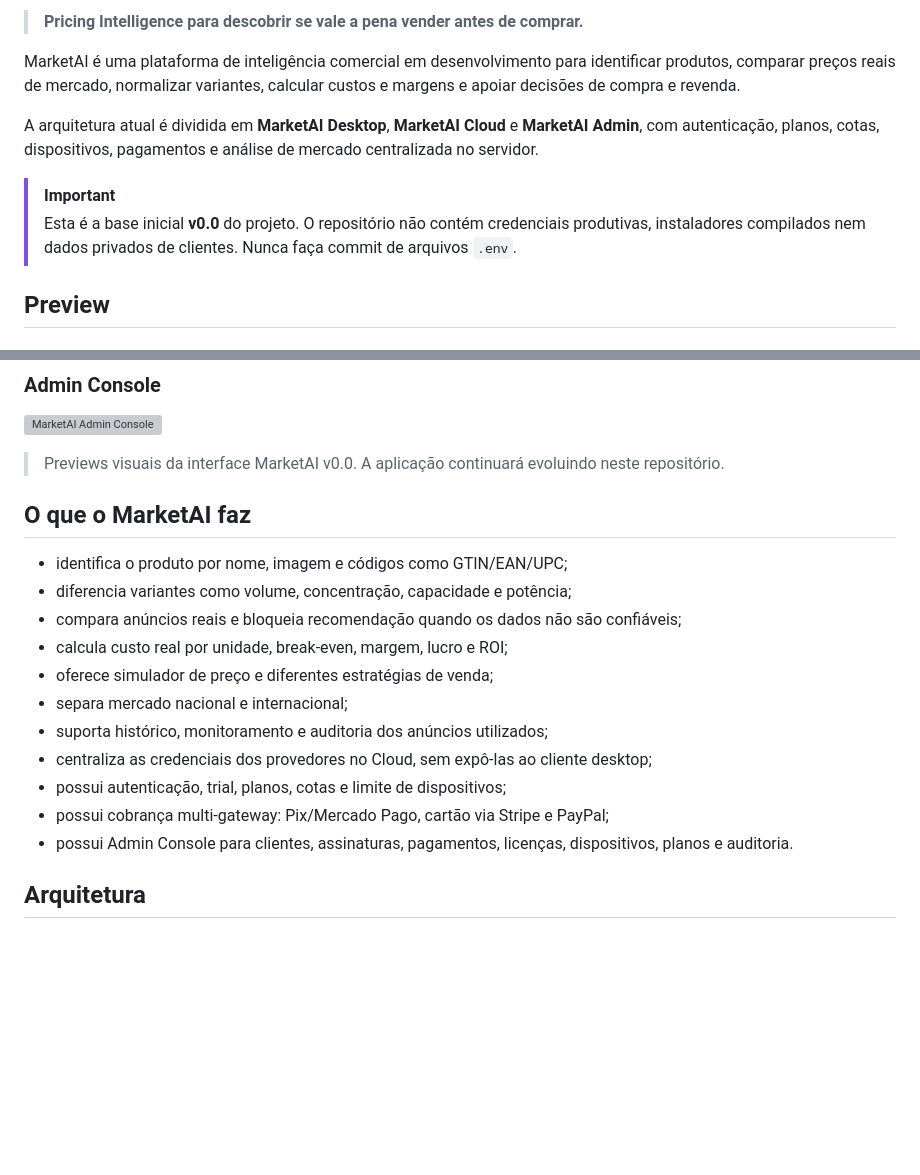
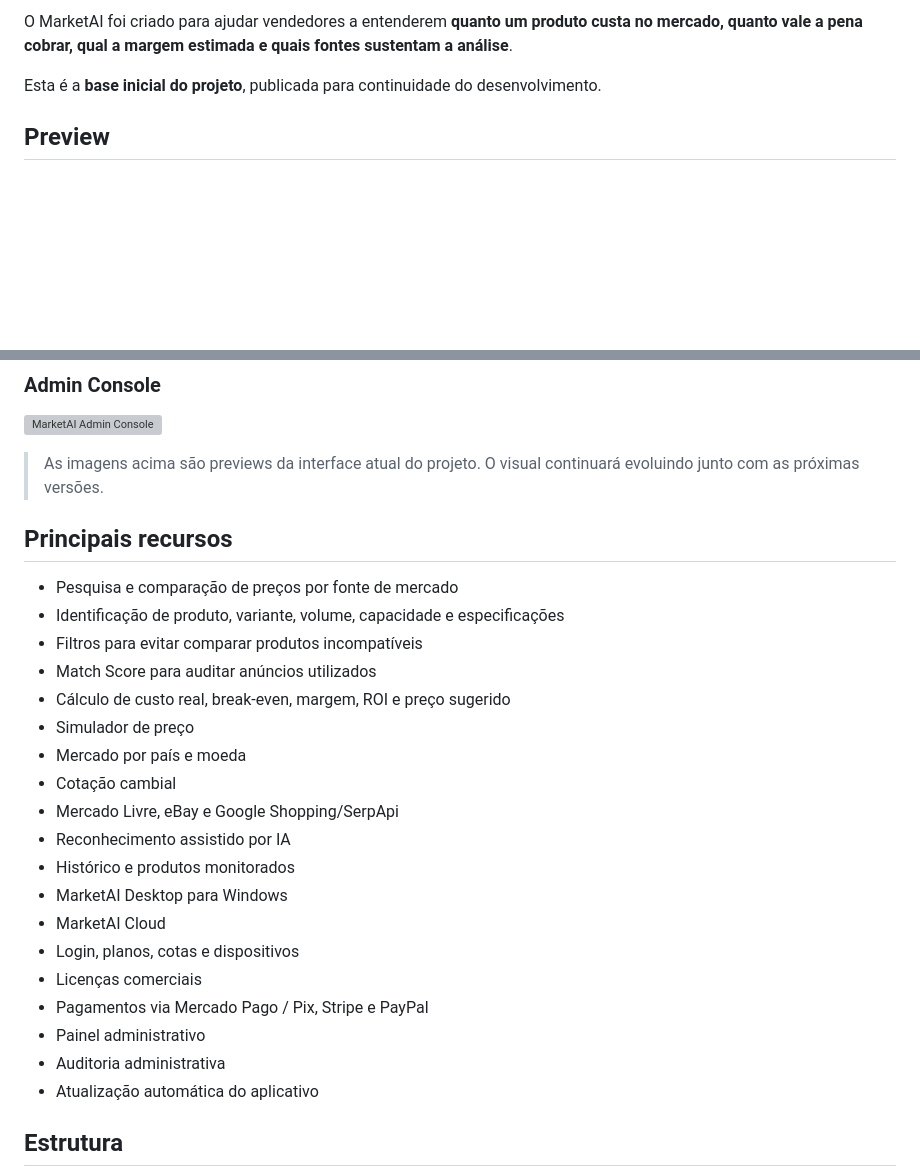
Before and after one commit to NyxPjct/MarketAI, a Markdown page: README.md, 2 parts joined by grey strips. Rendered like a GitHub page; blank space fills up the shorter version; grey boxes are pictures that could not be loaded.

```diff
--- a/README.md
+++ b/README.md
@@ -4,12 +4,7 @@
 
-> **Pricing Intelligence para descobrir se vale a pena vender antes de comprar.**
+O MarketAI foi criado para ajudar vendedores a entenderem **quanto um produto custa no mercado, quanto vale a pena cobrar, qual a margem estimada e quais fontes sustentam a análise**.
 
-MarketAI é uma plataforma de inteligência comercial em desenvolvimento para identificar produtos, comparar preços reais de mercado, normalizar variantes, calcular custos e margens e apoiar decisões de compra e revenda.
-
-A arquitetura atual é dividida em **MarketAI Desktop**, **MarketAI Cloud** e **MarketAI Admin**, com autenticação, planos, cotas, dispositivos, pagamentos e análise de mercado centralizada no servidor.
-
-> [!IMPORTANT]
-> Esta é a base inicial **v0.0** do projeto. O repositório não contém credenciais produtivas, instaladores compilados nem dados privados de clientes. Nunca faça commit de arquivos `.env`.
+Esta é a **base inicial do projeto**, publicada para continuidade do desenvolvimento.
 
 ## Preview
 
@@ -25,21 +20,29 @@ A arquitetura atual é dividida em **MarketAI Desktop**, **MarketAI Cloud** e **
 
 ![MarketAI Admin Console](docs/images/marketai-admin.svg)
 
-> Previews visuais da interface MarketAI v0.0. A aplicação continuará evoluindo neste repositório.
+> As imagens acima são previews da interface atual do projeto. O visual continuará evoluindo junto com as próximas versões.
 
-## O que o MarketAI faz
+## Principais recursos
 
-- identifica o produto por nome, imagem e códigos como GTIN/EAN/UPC;
-- diferencia variantes como volume, concentração, capacidade e potência;
-- compara anúncios reais e bloqueia recomendação quando os dados não são confiáveis;
-- calcula custo real por unidade, break-even, margem, lucro e ROI;
-- oferece simulador de preço e diferentes estratégias de venda;
-- separa mercado nacional e internacional;
-- suporta histórico, monitoramento e auditoria dos anúncios utilizados;
-- centraliza as credenciais dos provedores no Cloud, sem expô-las ao cliente desktop;
-- possui autenticação, trial, planos, cotas e limite de dispositivos;
-- possui cobrança multi-gateway: Pix/Mercado Pago, cartão via Stripe e PayPal;
-- possui Admin Console para clientes, assinaturas, pagamentos, licenças, dispositivos, planos e auditoria.
+- Pesquisa e comparação de preços por fonte de mercado
+- Identificação de produto, variante, volume, capacidade e especificações
+- Filtros para evitar comparar produtos incompatíveis
+- Match Score para auditar anúncios utilizados
+- Cálculo de custo real, break-even, margem, ROI e preço sugerido
+- Simulador de preço
+- Mercado por país e moeda
+- Cotação cambial
+- Mercado Livre, eBay e Google Shopping/SerpApi
+- Reconhecimento assistido por IA
+- Histórico e produtos monitorados
+- MarketAI Desktop para Windows
+- MarketAI Cloud
+- Login, planos, cotas e dispositivos
+- Licenças comerciais
+- Pagamentos via Mercado Pago / Pix, Stripe e PayPal
+- Painel administrativo
+- Auditoria administrativa
+- Atualização automática do aplicativo
 
-## Arquitetura
+## Estrutura
 
```
Also changed, not shown: other parts of README.md (+55 -162 lines).
